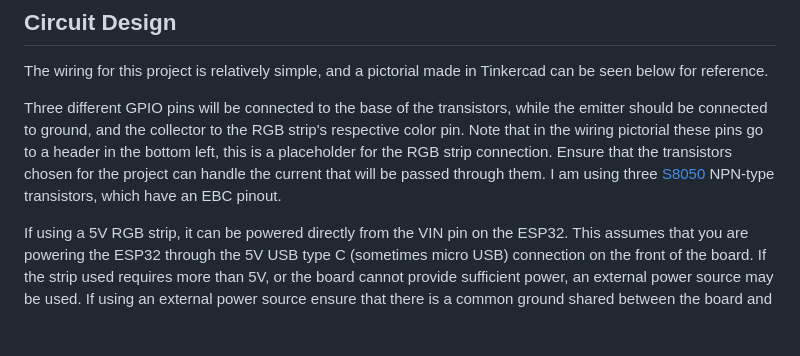
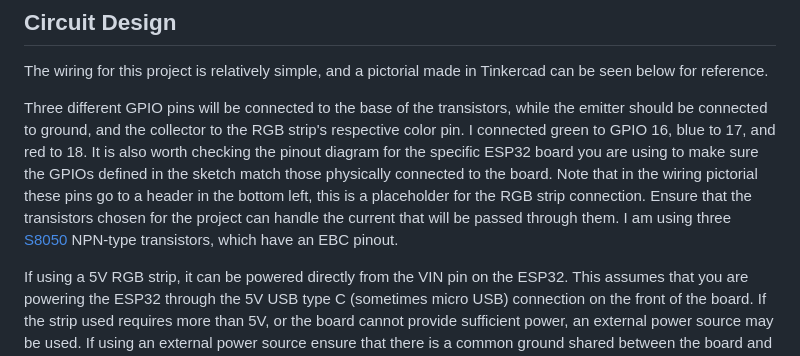
Before and after one commit to OB-Ryan/ESP32-Wireless-RGB-Strip-Control, a Markdown page: README.md, the part around the change. Drawn GitHub-style; blank space fills up the shorter version.

Commit message:
Updated README.md Circuit Design section
Circuit Design section now says the GPIO pin number which each respective color pin of the RGB strip is connected too.

```diff
--- a/README.md
+++ b/README.md
@@ -13,7 +13,7 @@ There are a handful of materials needed for this project, all of which can be fo
 ## **Circuit Design**
 The wiring for this project is relatively simple, and a pictorial made in Tinkercad can be seen below for reference.
 
-Three different GPIO pins will be connected to the base of the transistors, while the emitter should be connected to ground, and the collector to the RGB strip's respective color pin. Note that in the wiring pictorial these pins go to a header in the bottom left, this is a placeholder for the RGB strip connection. Ensure that the transistors chosen for the project can handle the current that will be passed through them. I am using three [S8050](https://components101.com/transistors/s8050-transistor-pinout-equivalent-datasheet) NPN-type transistors, which have an EBC pinout.
+Three different GPIO pins will be connected to the base of the transistors, while the emitter should be connected to ground, and the collector to the RGB strip's respective color pin. I connected green to GPIO 16, blue to 17, and red to 18. It is also worth checking the pinout diagram for the specific ESP32 board you are using to make sure the GPIOs defined in the sketch match those physically connected to the board. Note that in the wiring pictorial these pins go to a header in the bottom left, this is a placeholder for the RGB strip connection. Ensure that the transistors chosen for the project can handle the current that will be passed through them. I am using three [S8050](https://components101.com/transistors/s8050-transistor-pinout-equivalent-datasheet) NPN-type transistors, which have an EBC pinout.
 
 If using a 5V RGB strip, it can be powered directly from the VIN pin on the ESP32. This assumes that you are powering the ESP32 through the 5V USB type C (sometimes micro USB) connection on the front of the board. If the strip used requires more than 5V, or the board cannot provide sufficient power, an external power source may be used. If using an external power source ensure that there is a common ground shared between the board and the power supply.
 
```
